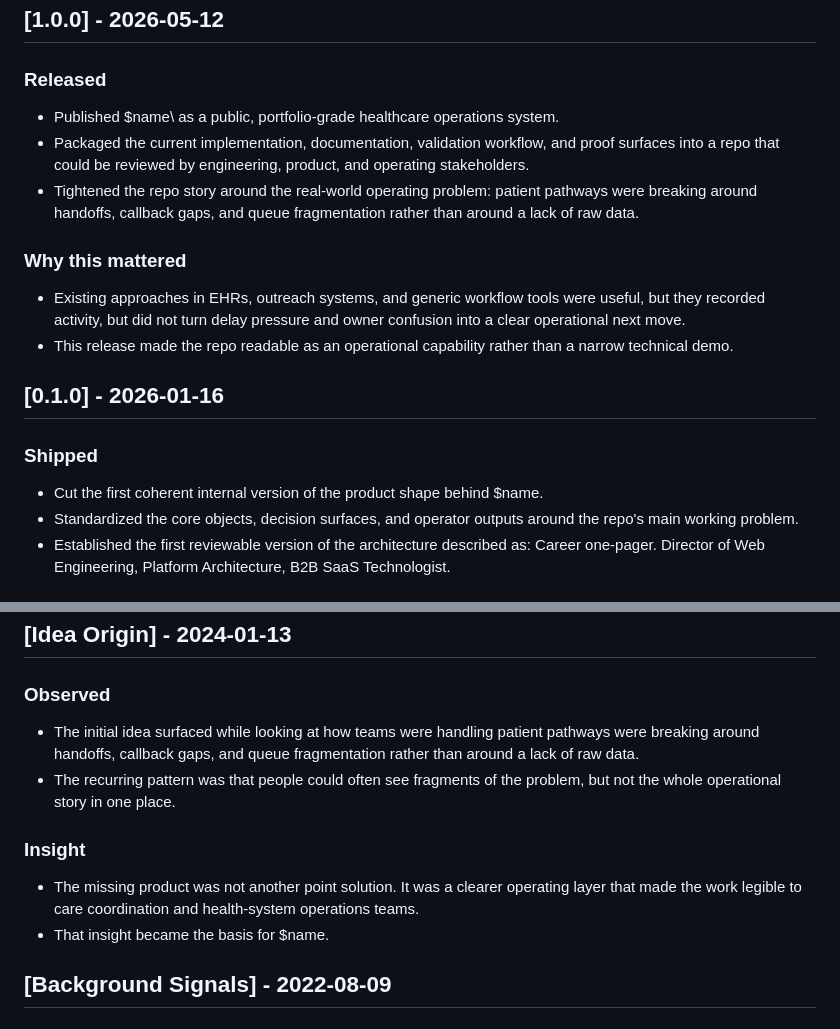
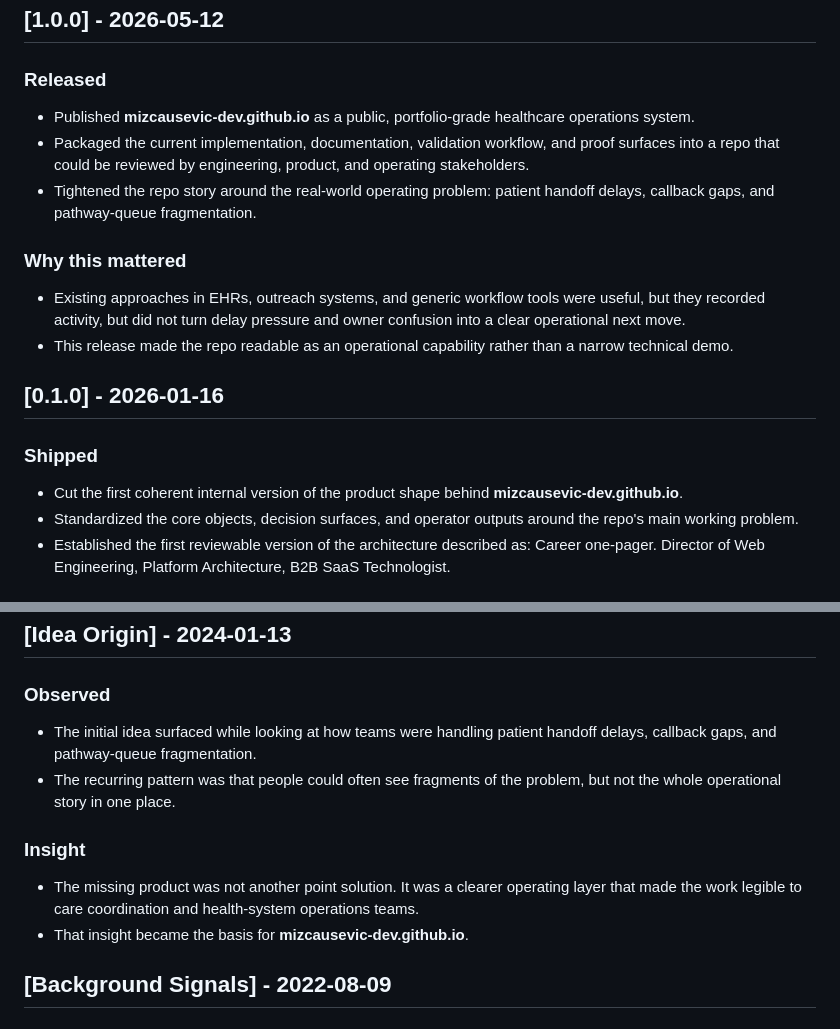
Before and after one commit to mizcausevic-dev/mizcausevic-dev.github.io, a Markdown page: CHANGELOG.md, 2 parts joined by grey strips. Drawn GitHub-style.

```diff
--- a/CHANGELOG.md
+++ b/CHANGELOG.md
@@ -7,9 +7,9 @@ This log is intentionally written as an engineering record rather than a launch
 ## [1.0.0] - 2026-05-12
 
 ### Released
-- Published \$name\ as a public, portfolio-grade healthcare operations system.
+- Published **mizcausevic-dev.github.io** as a public, portfolio-grade healthcare operations system.
 - Packaged the current implementation, documentation, validation workflow, and proof surfaces into a repo that could be reviewed by engineering, product, and operating stakeholders.
-- Tightened the repo story around the real-world operating problem: patient pathways were breaking around handoffs, callback gaps, and queue fragmentation rather than around a lack of raw data.
+- Tightened the repo story around the real-world operating problem: patient handoff delays, callback gaps, and pathway-queue fragmentation.
 
 ### Why this mattered
 - Existing approaches in EHRs, outreach systems, and generic workflow tools were useful, but they recorded activity, but did not turn delay pressure and owner confusion into a clear operational next move.
@@ -18,7 +18,7 @@ This log is intentionally written as an engineering record rather than a launch
 ## [0.1.0] - 2026-01-16
 
 ### Shipped
-- Cut the first coherent internal version of the product shape behind \$name\.
+- Cut the first coherent internal version of the product shape behind **mizcausevic-dev.github.io**.
 - Standardized the core objects, decision surfaces, and operator outputs around the repo's main working problem.
 - Established the first reviewable version of the architecture described as: Career one-pager. Director of Web Engineering, Platform Architecture, B2B SaaS Technologist.
 
@@ -55,12 +55,12 @@ This log is intentionally written as an engineering record rather than a launch
 ## [Idea Origin] - 2024-01-13
 
 ### Observed
-- The initial idea surfaced while looking at how teams were handling patient pathways were breaking around handoffs, callback gaps, and queue fragmentation rather than around a lack of raw data.
+- The initial idea surfaced while looking at how teams were handling patient handoff delays, callback gaps, and pathway-queue fragmentation.
 - The recurring pattern was that people could often see fragments of the problem, but not the whole operational story in one place.
 
 ### Insight
 - The missing product was not another point solution. It was a clearer operating layer that made the work legible to care coordination and health-system operations teams.
-- That insight became the basis for \$name\.
+- That insight became the basis for **mizcausevic-dev.github.io**.
 
 ## [Background Signals] - 2022-08-09
 
```
Also changed, not shown: docs/ORIGIN.md (+5 -5 lines).
